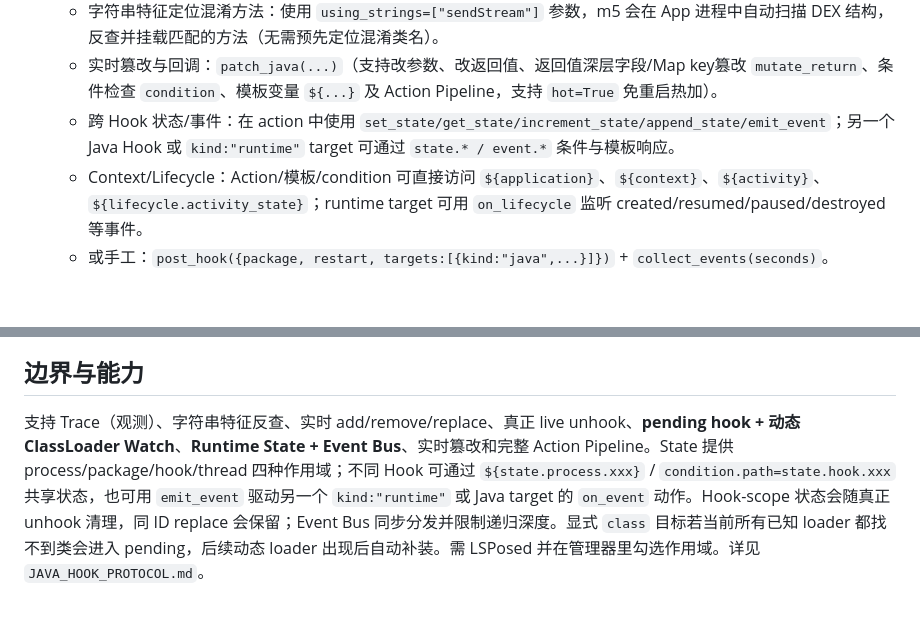
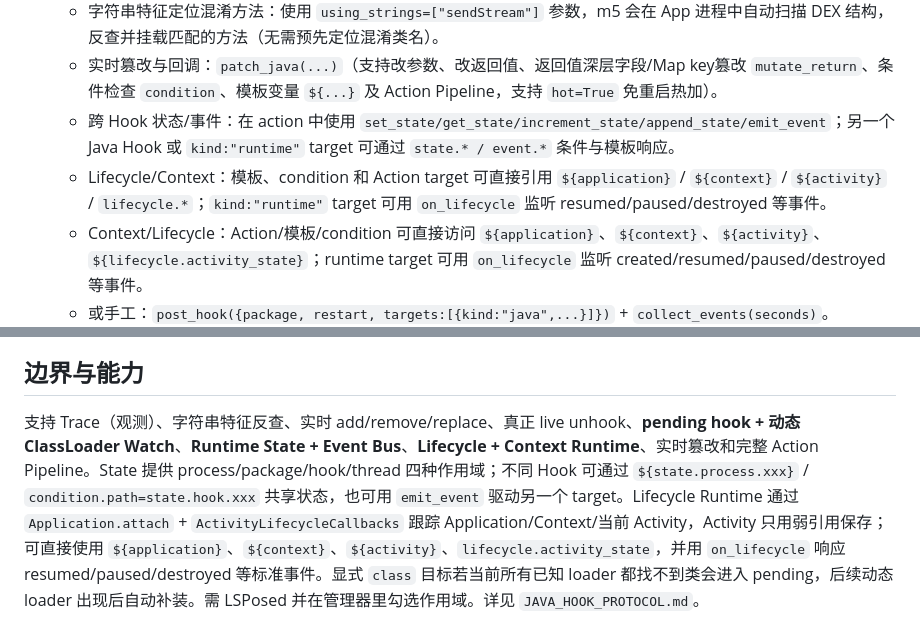
Before and after one commit to lm060719/reconbridge, a Markdown page: m5/README.md, 2 parts joined by grey strips. Rendered like a GitHub page; blank space fills up the shorter version.

Commit message:
更新 M5 README 加入 Lifecycle 与 Context Runtime Phase 4 能力

```diff
--- a/m5/README.md
+++ b/m5/README.md
@@ -34,6 +34,7 @@ build → 装 → 重启 → 看 logcat」的分钟级循环压成 PC 一条命
    - 字符串特征定位混淆方法：使用 `using_strings=["sendStream"]` 参数，m5 会在 App 进程中自动扫描 DEX 结构，反查并挂载匹配的方法（无需预先定位混淆类名）。
    - 实时篡改与回调：`patch_java(...)`（支持改参数、改返回值、返回值深层字段/Map key篡改 `mutate_return`、条件检查 `condition`、模板变量 `${...}` 及 Action Pipeline，支持 `hot=True` 免重启热加）。
    - 跨 Hook 状态/事件：在 action 中使用 `set_state/get_state/increment_state/append_state/emit_event`；另一个 Java Hook 或 `kind:"runtime"` target 可通过 `state.* / event.*` 条件与模板响应。
+   - Lifecycle/Context：模板、condition 和 Action target 可直接引用 `${application}` / `${context}` / `${activity}` / `lifecycle.*`；`kind:"runtime"` target 可用 `on_lifecycle` 监听 resumed/paused/destroyed 等事件。
    - Context/Lifecycle：Action/模板/condition 可直接访问 `${application}`、`${context}`、`${activity}`、`${lifecycle.activity_state}`；runtime target 可用 `on_lifecycle` 监听 created/resumed/paused/destroyed 等事件。
    - 或手工：`post_hook({package, restart, targets:[{kind:"java",...}]})` + `collect_events(seconds)`。
 
@@ -44,4 +45,4 @@ cd m5/tracer && ./gradlew.bat :app:assembleDebug
 （仓库在非 ASCII 路径，`gradle.properties` 里已加 `android.overridePathCheck=true`；内置 Rhino JS 引擎，支持脚本动态计算。）
 
 ## 边界与能力
-支持 Trace（观测）、字符串特征反查、实时 add/remove/replace、真正 live unhook、**pending hook + 动态 ClassLoader Watch**、**Runtime State + Event Bus**、实时篡改和完整 Action Pipeline。State 提供 process/package/hook/thread 四种作用域；不同 Hook 可通过 `${state.process.xxx}` / `condition.path=state.hook.xxx` 共享状态，也可用 `emit_event` 驱动另一个 `kind:"runtime"` 或 Java target 的 `on_event` 动作。Hook-scope 状态会随真正 unhook 清理，同 ID replace 会保留；Event Bus 同步分发并限制递归深度。显式 `class` 目标若当前所有已知 loader 都找不到类会进入 pending，后续动态 loader 出现后自动补装。需 LSPosed 并在管理器里勾选作用域。详见 `JAVA_HOOK_PROTOCOL.md`。
+支持 Trace（观测）、字符串特征反查、实时 add/remove/replace、真正 live unhook、**pending hook + 动态 ClassLoader Watch**、**Runtime State + Event Bus**、**Lifecycle + Context Runtime**、实时篡改和完整 Action Pipeline。State 提供 process/package/hook/thread 四种作用域；不同 Hook 可通过 `${state.process.xxx}` / `condition.path=state.hook.xxx` 共享状态，也可用 `emit_event` 驱动另一个 target。Lifecycle Runtime 通过 `Application.attach` + `ActivityLifecycleCallbacks` 跟踪 Application/Context/当前 Activity，Activity 只用弱引用保存；可直接使用 `${application}`、`${context}`、`${activity}`、`lifecycle.activity_state`，并用 `on_lifecycle` 响应 resumed/paused/destroyed 等标准事件。显式 `class` 目标若当前所有已知 loader 都找不到类会进入 pending，后续动态 loader 出现后自动补装。需 LSPosed 并在管理器里勾选作用域。详见 `JAVA_HOOK_PROTOCOL.md`。
```
